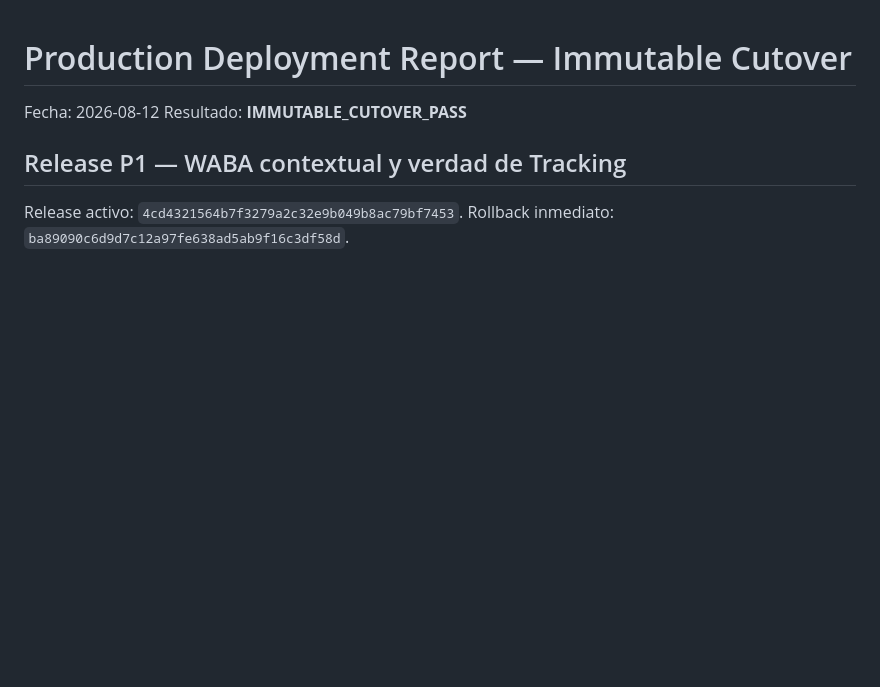
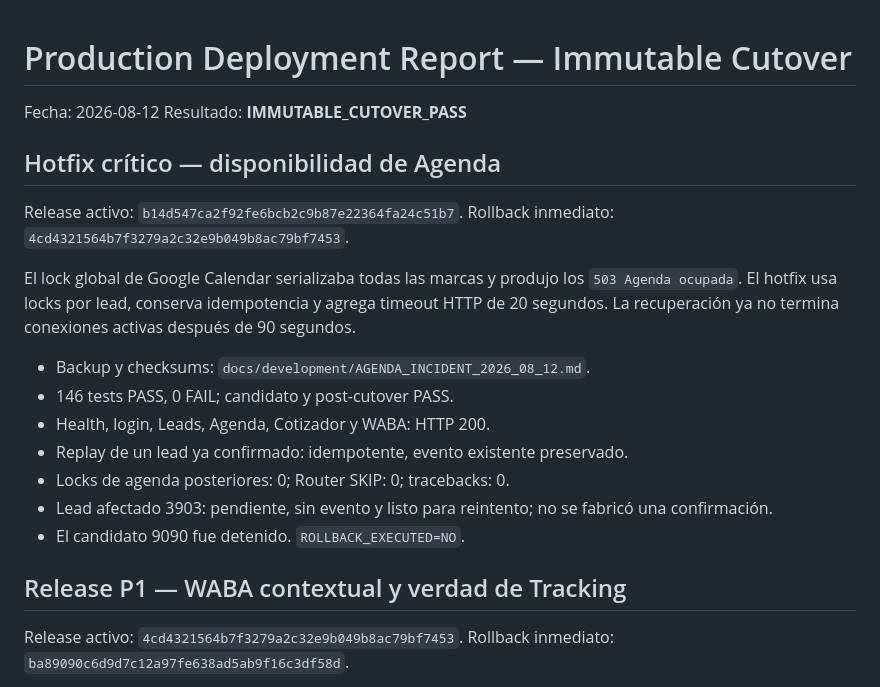
Before and after one commit to GDCRM2025/crm-fastapi, a Markdown page: docs/gd-intelligence/PRODUCTION_DEPLOYMENT_REPORT.md, the part around the change. Rendered like a GitHub page; blank space fills up the shorter version.

Commit message:
docs(agenda): record availability hotfix

```diff
--- a/docs/gd-intelligence/PRODUCTION_DEPLOYMENT_REPORT.md
+++ b/docs/gd-intelligence/PRODUCTION_DEPLOYMENT_REPORT.md
@@ -2,6 +2,20 @@
 
 Fecha: 2026-08-12
 Resultado: **IMMUTABLE_CUTOVER_PASS**
+
+## Hotfix crítico — disponibilidad de Agenda
+
+Release activo: `b14d547ca2f92fe6bcb2c9b87e22364fa24c51b7`. Rollback inmediato: `4cd4321564b7f3279a2c32e9b049b8ac79bf7453`.
+
+El lock global de Google Calendar serializaba todas las marcas y produjo los `503 Agenda ocupada`. El hotfix usa locks por lead, conserva idempotencia y agrega timeout HTTP de 20 segundos. La recuperación ya no termina conexiones activas después de 90 segundos.
+
+- Backup y checksums: `docs/development/AGENDA_INCIDENT_2026_08_12.md`.
+- 146 tests PASS, 0 FAIL; candidato y post-cutover PASS.
+- Health, login, Leads, Agenda, Cotizador y WABA: HTTP 200.
+- Replay de un lead ya confirmado: idempotente, evento existente preservado.
+- Locks de agenda posteriores: 0; Router SKIP: 0; tracebacks: 0.
+- Lead afectado 3903: pendiente, sin evento y listo para reintento; no se fabricó una confirmación.
+- El candidato 9090 fue detenido. `ROLLBACK_EXECUTED=NO`.
 
 ## Release P1 — WABA contextual y verdad de Tracking
 
```
Also changed, not shown: docs/development/AGENDA_INCIDENT_2026_08_12.md (added, +37 -0 lines), docs/gd-intelligence/IMPLEMENTATION_STATUS.md (+3 -2 lines).
